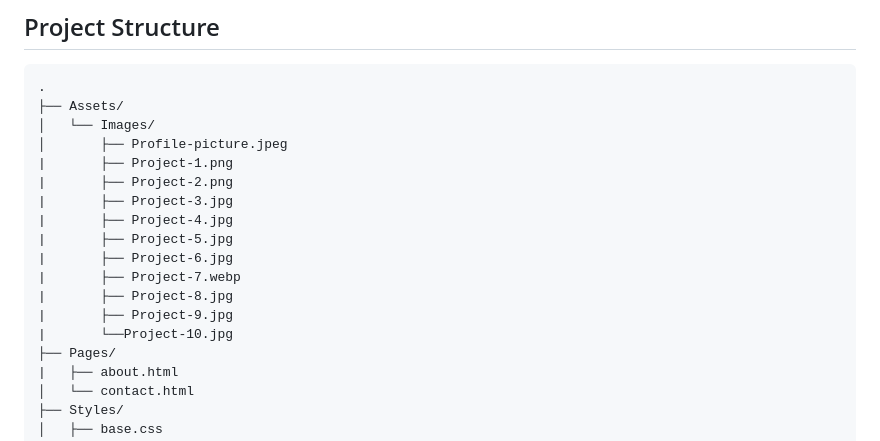
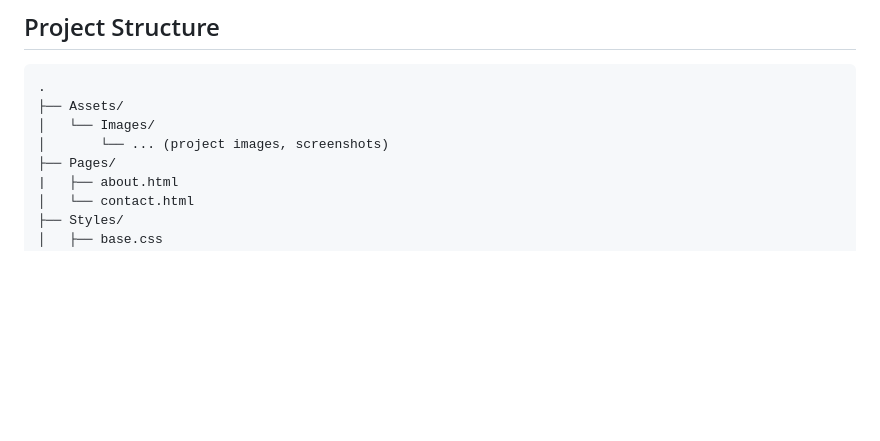
Before and after one commit to JoseRaul-TR/F25D-Uppgift-2-Skapa-CV-sida, a Markdown page: README.md, the part around the change. Rendered like a GitHub page; blank space fills up the shorter version.

```diff
--- a/README.md
+++ b/README.md
@@ -65,17 +65,7 @@ To view this website locally:
 .
 ├── Assets/
 │   └── Images/
-│       ├── Profile-picture.jpeg
-|       ├── Project-1.png
-|       ├── Project-2.png
-|       ├── Project-3.jpg
-|       ├── Project-4.jpg
-|       ├── Project-5.jpg
-|       ├── Project-6.jpg
-|       ├── Project-7.webp
-|       ├── Project-8.jpg
-|       ├── Project-9.jpg
-|       └──Project-10.jpg
+│       └── ... (project images, screenshots)
 ├── Pages/
 |   ├── about.html
 │   └── contact.html
```
